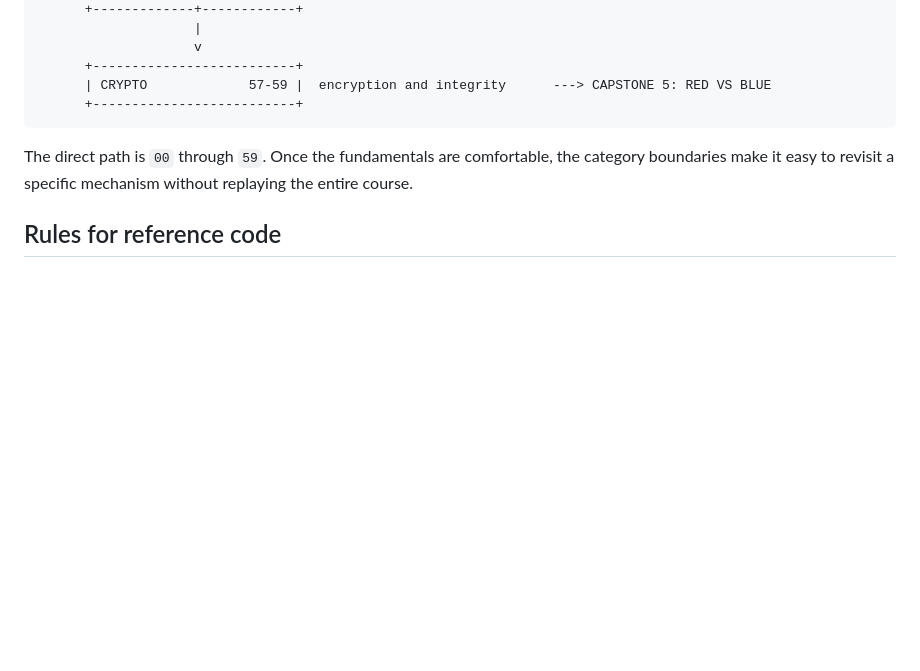
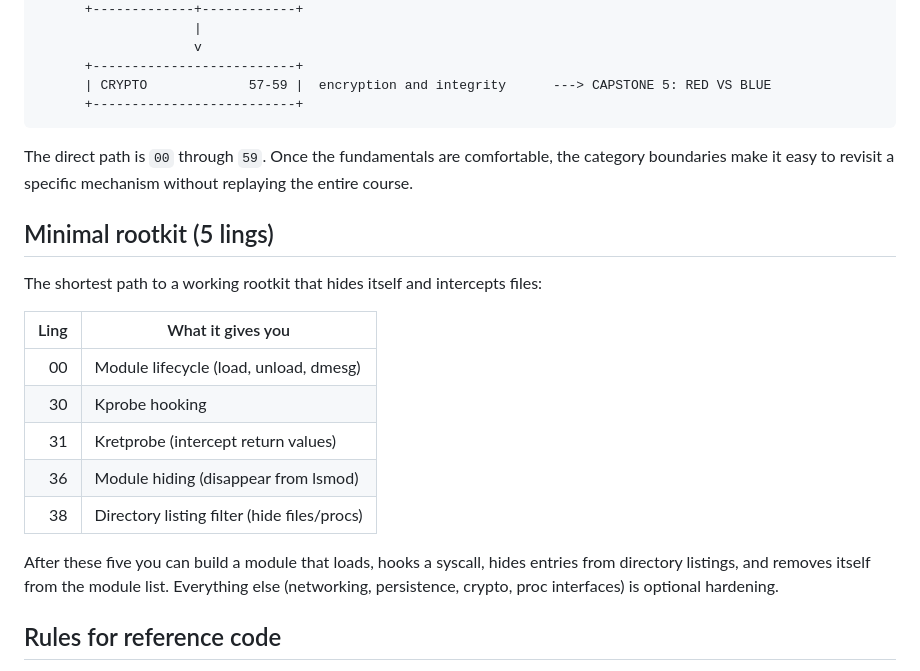
Before and after one commit to KazeTachinuu/rootkitlings, a Markdown page: lings/README.md, the part around the change. Drawn GitHub-style; blank space fills up the shorter version.

Commit message:
add minimal rootkit skip path; note CLI is optional
- add "Minimal rootkit (5 lings)" section to lings/README.md
  (fixes broken #minimal-rootkit-5-lings anchor from main README)
- note in README that CLI is optional: browse lings/ directly
- document .progress file (single number, gitignored, editable)

```diff
--- a/lings/README.md
+++ b/lings/README.md
@@ -77,6 +77,23 @@ The direct path is `00` through `59`. Once the fundamentals are comfortable, the
 category boundaries make it easy to revisit a specific mechanism without
 replaying the entire course.
 
+## Minimal rootkit (5 lings)
+
+The shortest path to a working rootkit that hides itself and intercepts files:
+
+| Ling | What it gives you |
+|-----:|-------------------|
+| 00 | Module lifecycle (load, unload, dmesg) |
+| 30 | Kprobe hooking |
+| 31 | Kretprobe (intercept return values) |
+| 36 | Module hiding (disappear from lsmod) |
+| 38 | Directory listing filter (hide files/procs) |
+
+After these five you can build a module that loads, hooks a syscall, hides
+entries from directory listings, and removes itself from the module list.
+Everything else (networking, persistence, crypto, proc interfaces) is
+optional hardening.
+
 ## Rules for reference code
 
 - Target the current course kernel, not a maze of historical version branches.
```
Also changed, not shown: README.md (+9 -0 lines).
